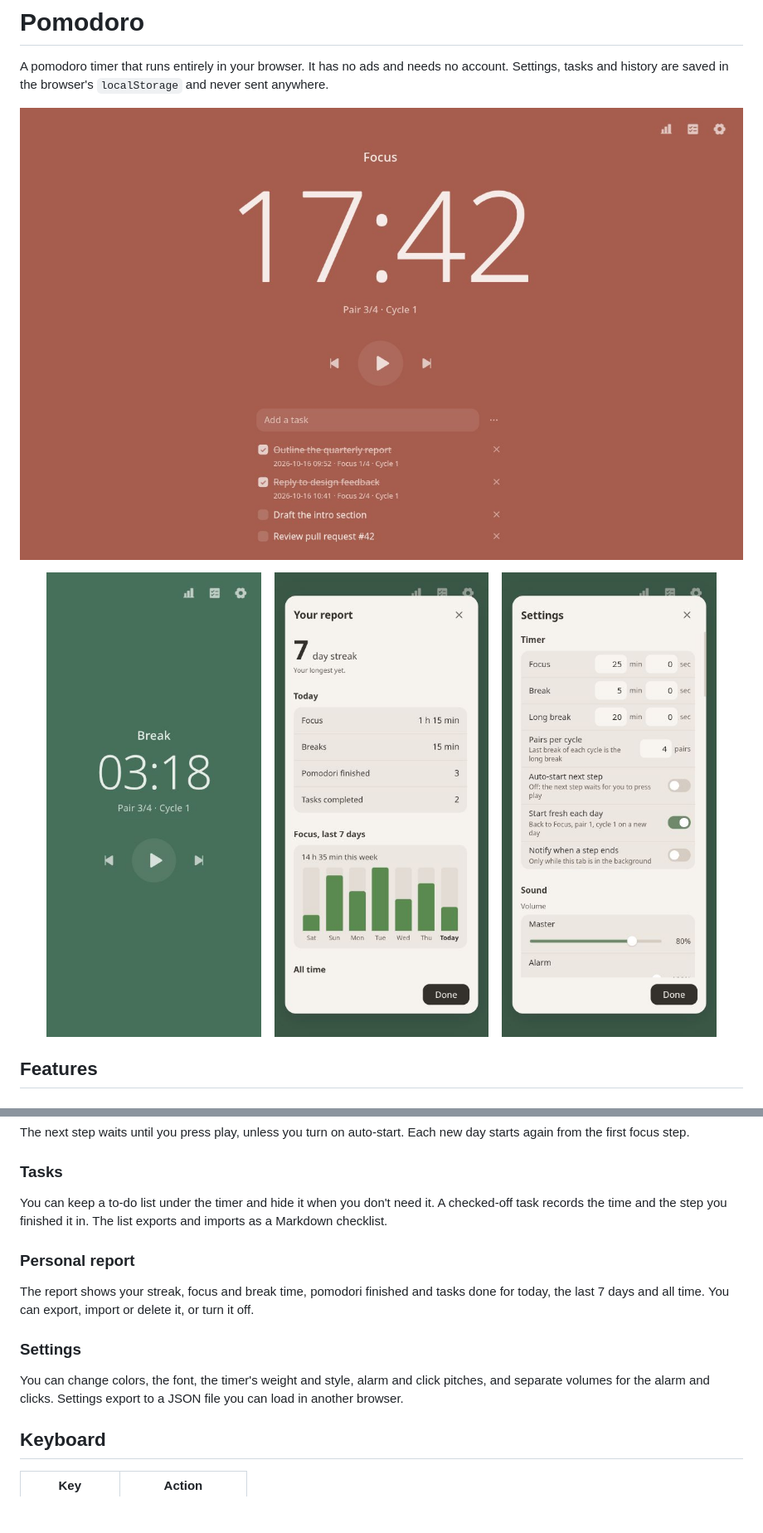
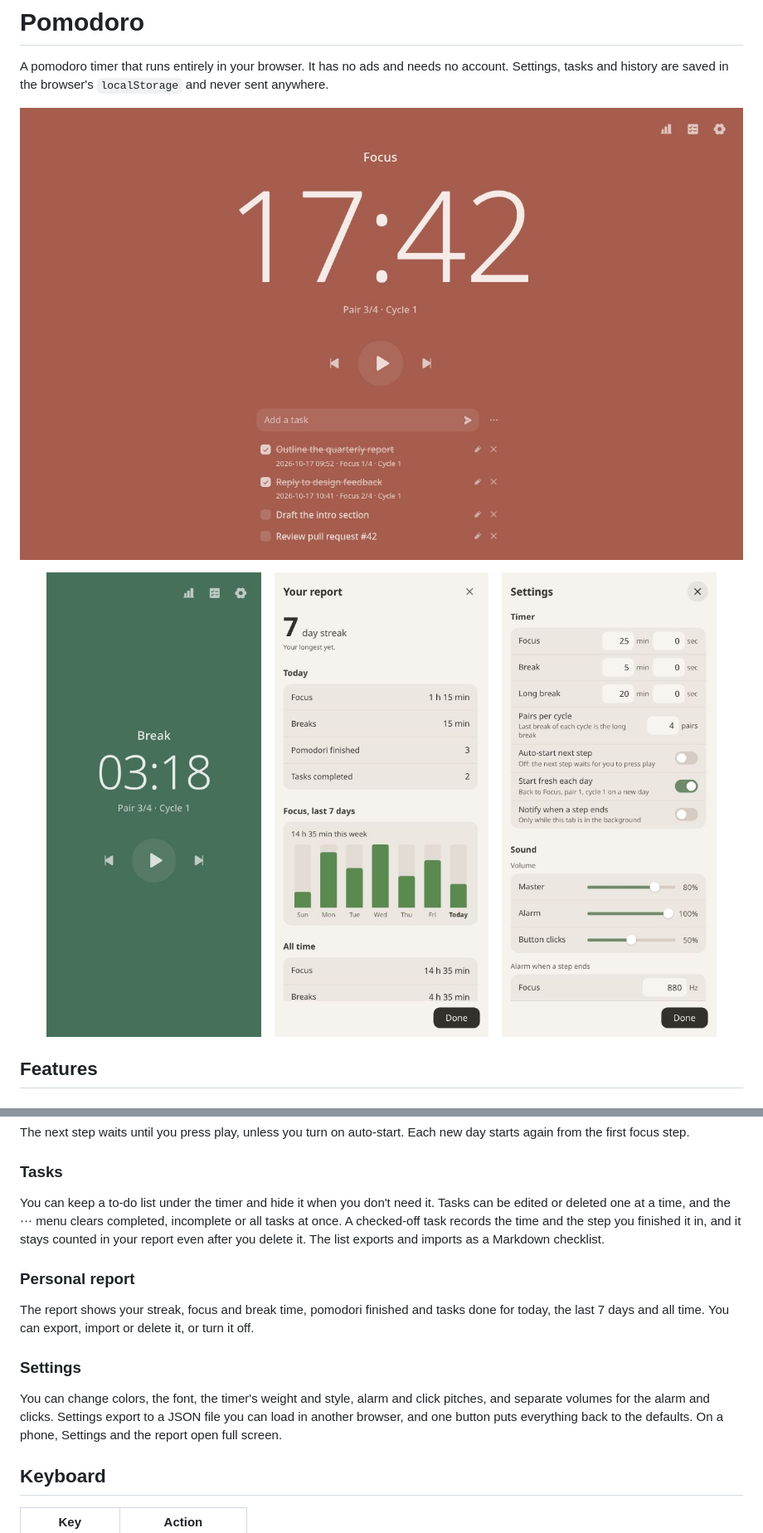
Before and after one commit to azhimn/pomodoro, a Markdown page: README.md, 2 parts joined by grey strips. Shown at 83% size. Rendered like a GitHub page; pictures changed too: docs/desktop.jpg, docs/phone-report.jpg, docs/phone-settings.jpg; blank space fills up the shorter version.

```diff
--- a/README.md
+++ b/README.md
@@ -22,7 +22,7 @@ The next step waits until you press play, unless you turn on auto-start. Each ne
 
 ### Tasks
 
-You can keep a to-do list under the timer and hide it when you don't need it. A checked-off task records the time and the step you finished it in. The list exports and imports as a Markdown checklist.
+You can keep a to-do list under the timer and hide it when you don't need it. Tasks can be edited or deleted one at a time, and the ⋯ menu clears completed, incomplete or all tasks at once. A checked-off task records the time and the step you finished it in, and it stays counted in your report even after you delete it. The list exports and imports as a Markdown checklist.
 
 ### Personal report
 
@@ -30,7 +30,7 @@ The report shows your streak, focus and break time, pomodori finished and tasks
 
 ### Settings
 
-You can change colors, the font, the timer's weight and style, alarm and click pitches, and separate volumes for the alarm and clicks. Settings export to a JSON file you can load in another browser.
+You can change colors, the font, the timer's weight and style, alarm and click pitches, and separate volumes for the alarm and clicks. Settings export to a JSON file you can load in another browser, and one button puts everything back to the defaults. On a phone, Settings and the report open full screen.
 
 ## Keyboard
 
```
Also changed, not shown: 3 other files.
